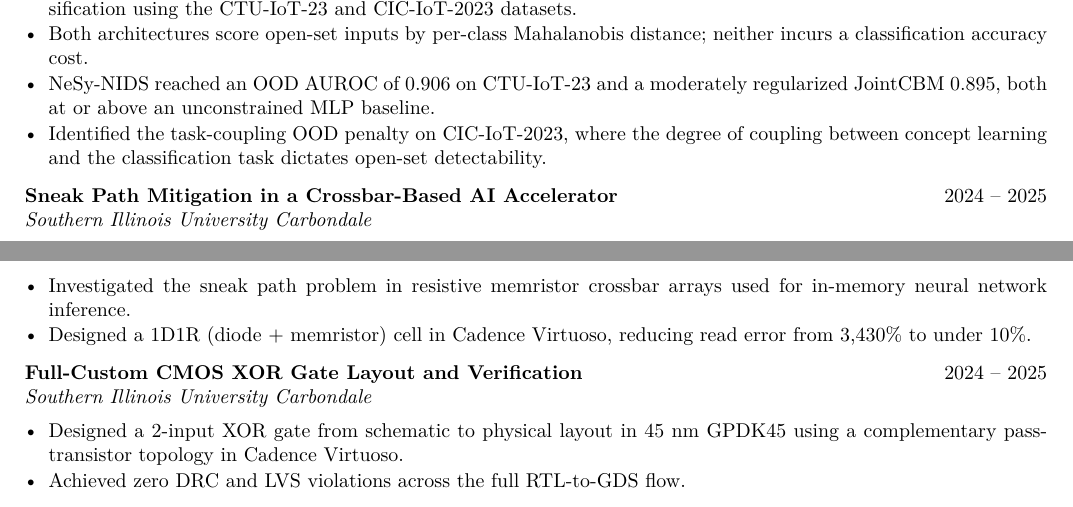
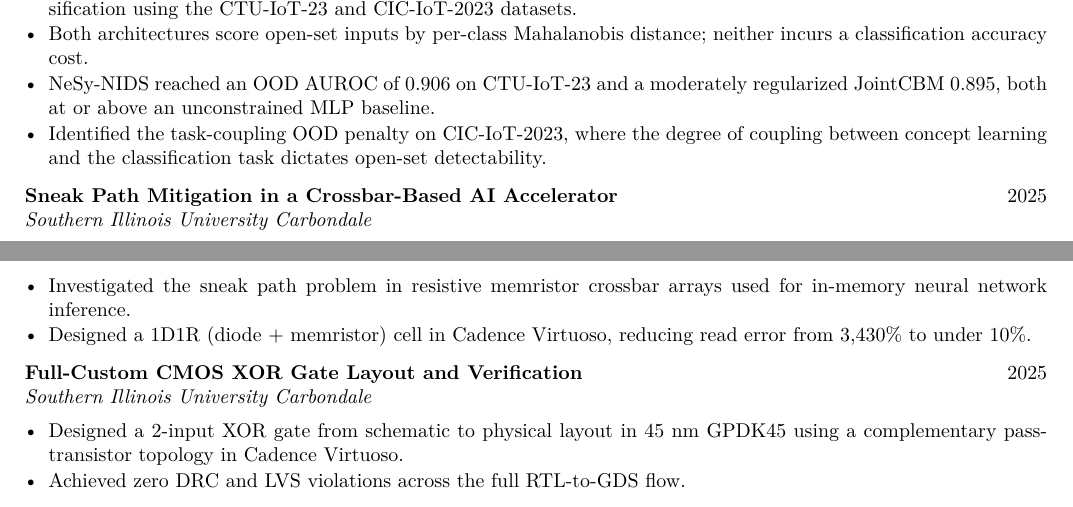
Before and after one commit to crisphinen/crisphinen.github.io, a LaTeX CV (cv/Crisphine_Resume.tex): two parts of pages 1 and 2 of 2, joined at a grey line, cut so that both start at the same text. Compiled offline with pdfLaTeX.

Commit message:
Correct the project dates in the CV
Both the crossbar and XOR projects were done in 2025, not 2024-2025.

```diff
--- a/cv/Crisphine_Resume.tex
+++ b/cv/Crisphine_Resume.tex
@@ -110,7 +110,7 @@ Machine learning $\cdot$ LLM agents for hardware design $\cdot$ LLM agent securi
         concept learning and the classification task dictates open-set detectability.
 \end{itemize}
 \vspace{0.35em}
-\entry{Sneak Path Mitigation in a Crossbar-Based AI Accelerator}{2024 -- 2025}
+\entry{Sneak Path Mitigation in a Crossbar-Based AI Accelerator}{2025}
 \subentry{Southern Illinois University Carbondale}{}
 \begin{itemize}
   \item Investigated the sneak path problem in resistive memristor crossbar arrays used for in-memory
@@ -119,7 +119,7 @@ Machine learning $\cdot$ LLM agents for hardware design $\cdot$ LLM agent securi
         to under 10\%.
 \end{itemize}
 \vspace{0.35em}
-\entry{Full-Custom CMOS XOR Gate Layout and Verification}{2024 -- 2025}
+\entry{Full-Custom CMOS XOR Gate Layout and Verification}{2025}
 \subentry{Southern Illinois University Carbondale}{}
 \begin{itemize}
   \item Designed a 2-input XOR gate from schematic to physical layout in 45 nm GPDK45 using a
```
Also changed, not shown: Crisphine_Resume.pdf, cv/Crisphine_Resume.pdf, 1 other file.
